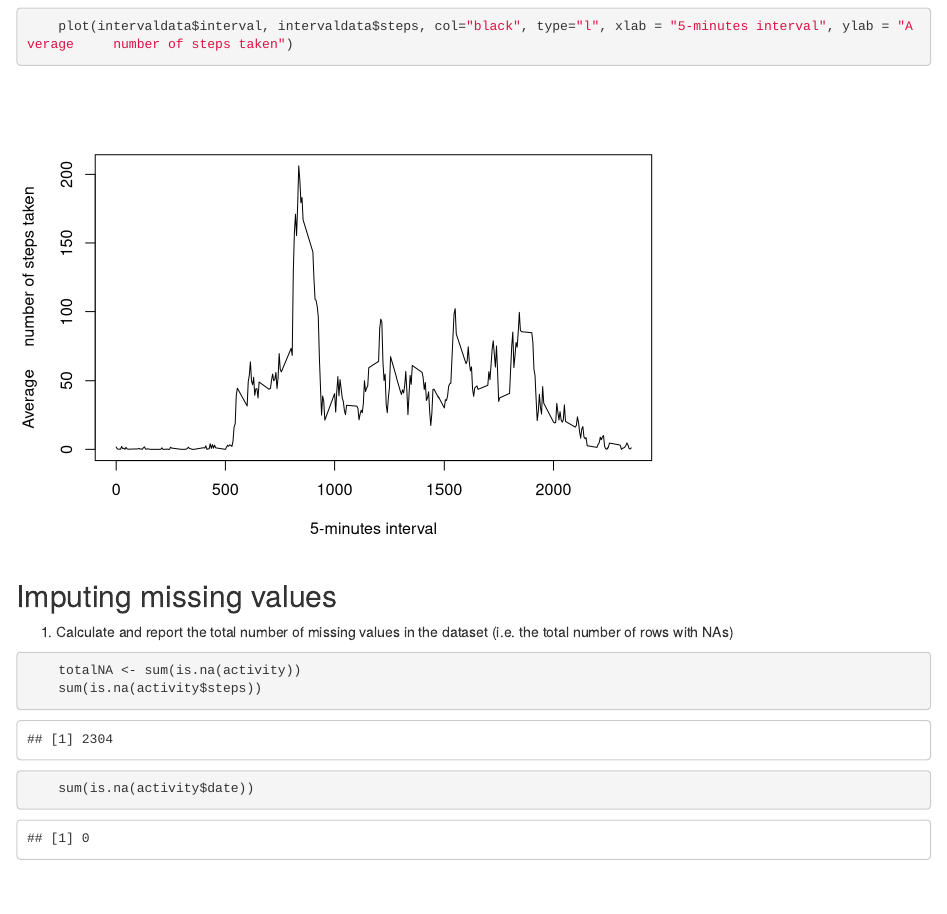
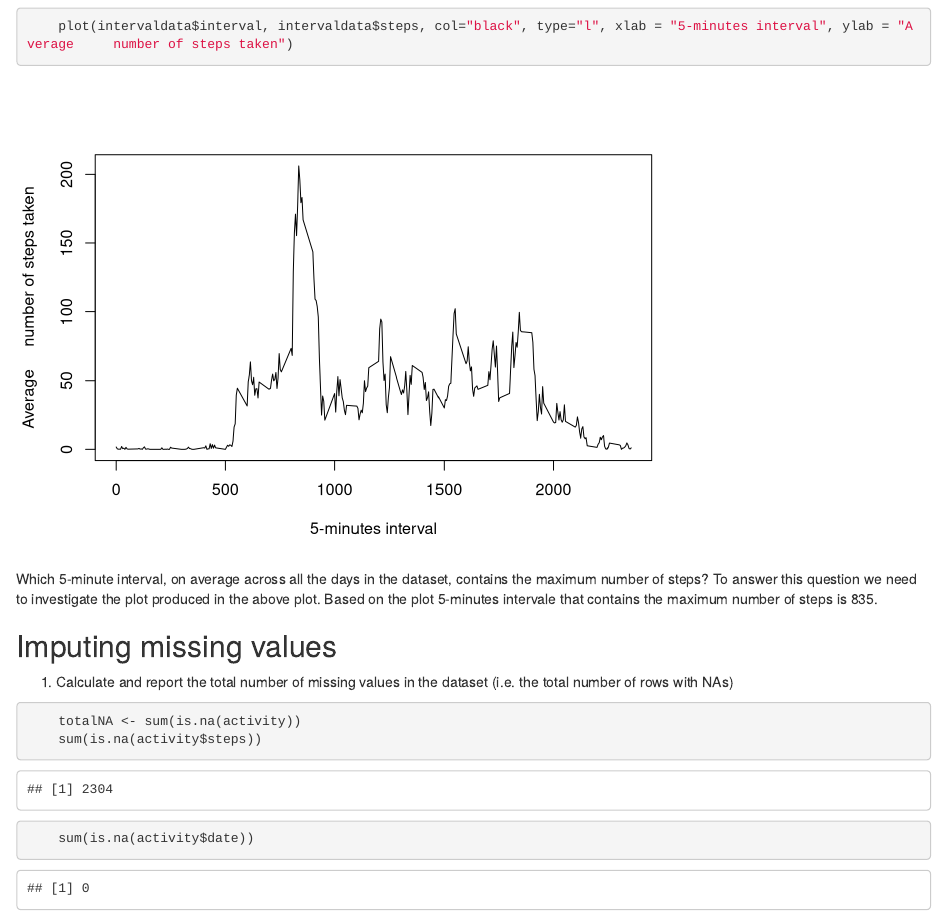
Before and after one commit to ermi-bro/RepData_PeerAssessment1, an R Markdown document (PA1_template.Rmd): the page in a window 1100 px wide, from 1700 px down. Rendered offline with R 4.5, knitr and Pandoc, with nearby package versions; long lines of code are wrapped.

Commit message:
latest_final

````diff
--- a/PA1_template.Rmd
+++ b/PA1_template.Rmd
@@ -47,6 +47,7 @@ Step 2: Plot time series plot of the 5-minute interval and average number of ste
     plot(intervaldata$interval, intervaldata$steps, col="black", type="l", xlab = "5-minutes interval", ylab = "Average     number of steps taken")
 
 ```
+Which 5-minute interval, on average across all the days in the dataset, contains the maximum number of steps? To answer this question we need to investigate the plot produced in the above plot. Based on the plot 5-minutes intervale that contains the maximum number of steps is 835.
 
 ## Imputing missing values
 1. Calculate and report the total number of missing values in the dataset (i.e. the total number of rows with NAs)
````
Also changed, not shown: PA1_template.html, PA1_template.Rmd (1 more changed lines).
